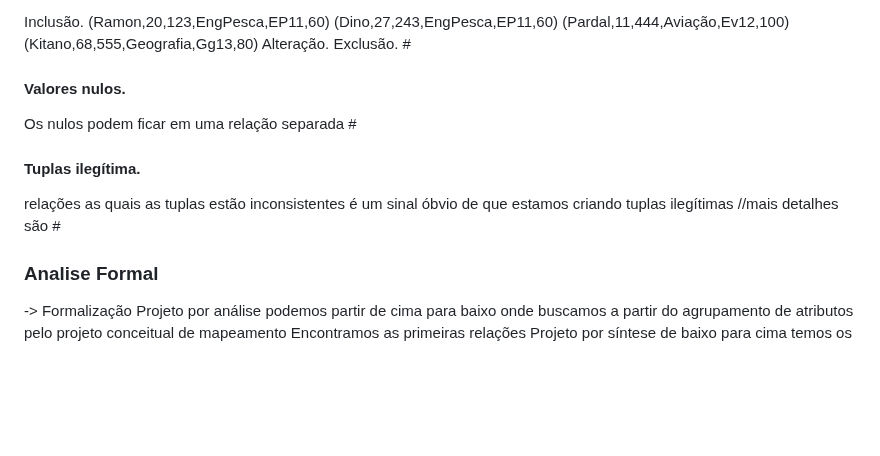
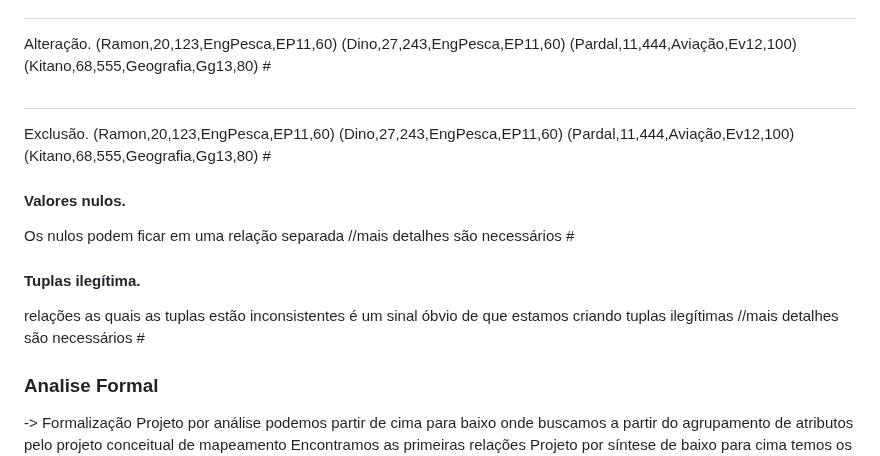
Before and after one commit to rafaeljosebraga/Git-Obsidian-Sync, a Markdown page: BDzada/Modelo Relacional.md, the part around one of its changes. Drawn GitHub-style; blank space fills up the shorter version.

Commit message:
vault backup: 2024-07-23 19:41:32

```diff
--- a/BDzada/Modelo Relacional.md
+++ b/BDzada/Modelo Relacional.md
@@ -151,10 +153,20 @@ Inclusão.
 Alteração.
+(Ramon,20,123,EngPesca,EP11,60)
+(Dino,27,243,EngPesca,EP11,60)
+(Pardal,11,444,Aviação,Ev12,100)
+(Kitano,68,555,Geografia,Gg13,80)
+#<h2></h2>
 Exclusão.
+(Ramon,20,123,EngPesca,EP11,60)
+(Dino,27,243,EngPesca,EP11,60)
+(Pardal,11,444,Aviação,Ev12,100)
+(Kitano,68,555,Geografia,Gg13,80)
 #<h4>Valores nulos.</h4>
 Os nulos podem ficar em uma relação separada
+//mais detalhes são necessários
 #<h4>Tuplas ilegítima.</h4>
 relações as quais as tuplas estão inconsistentes é um sinal óbvio de que estamos criando tuplas   ilegítimas
-//mais detalhes são
+//mais detalhes são necessários
 #<h3>Analise Formal</h3>->
 Formalização
 	Projeto por análise
```
Also changed, not shown: other parts of BDzada/Modelo Relacional.md (+3 -1 lines).
